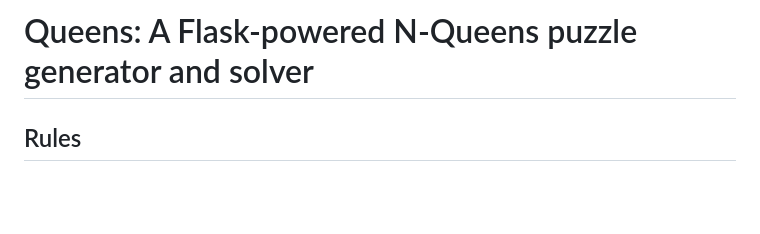
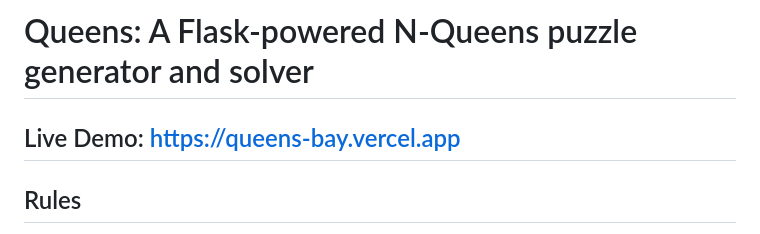
Before and after one commit to angelina-chen/Queens, a Markdown page: README.md, the part around the change. Rendered like a GitHub page; blank space fills up the shorter version.

```diff
--- a/README.md
+++ b/README.md
@@ -1,5 +1,5 @@
 # Queens: A Flask-powered N-Queens puzzle generator and solver
-
+## Live Demo: https://queens-bay.vercel.app
 ## Rules
 Based on LinkedIn Queens:
 1. Each row, column, and colored region must contain exactly one Crown symbol (Queen).
```
